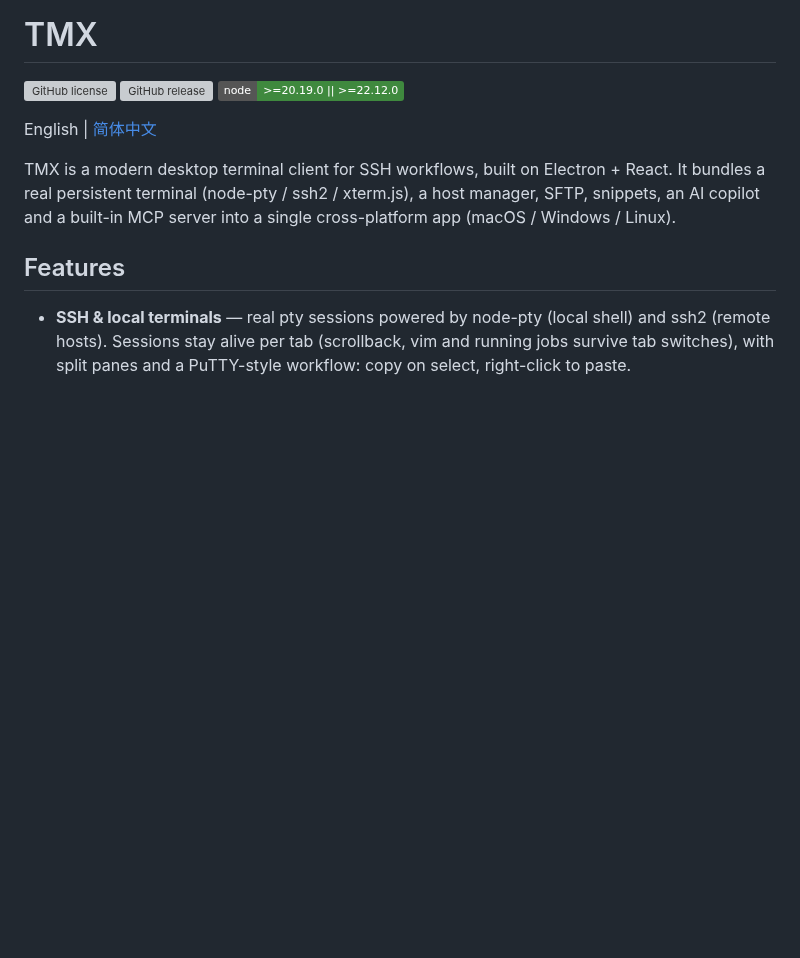
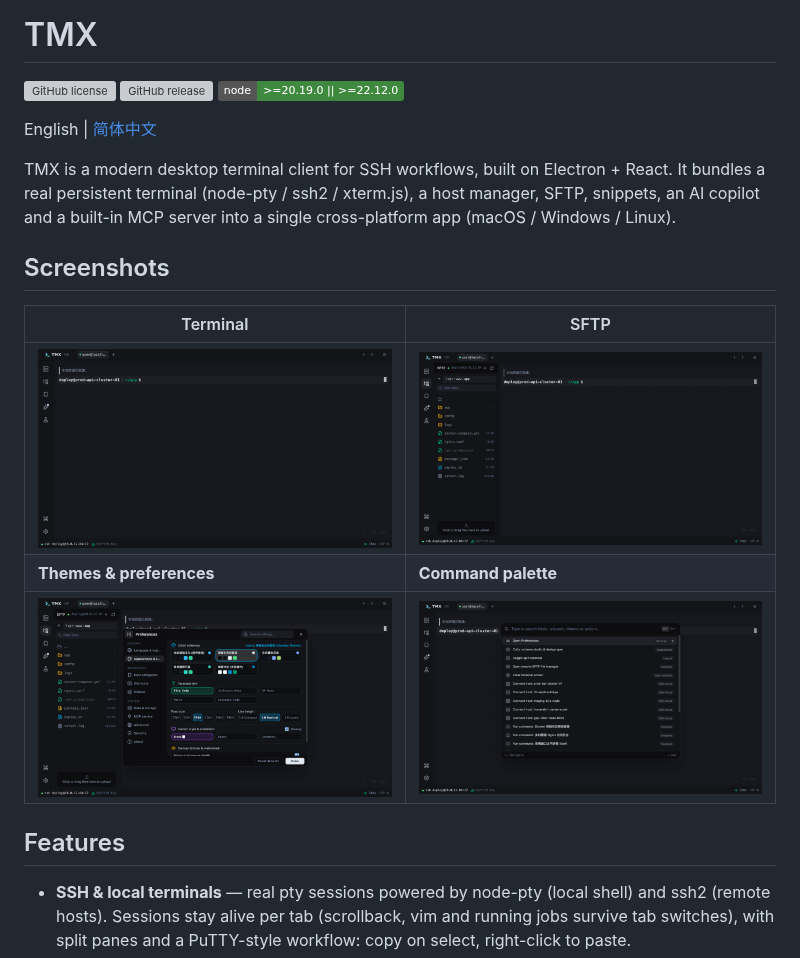
Before and after one commit to clawuv/TMX, a Markdown page: README.md, the part around the change. GitHub-like rendering; pictures changed too: docs/screenshots/command-palette.png (added), docs/screenshots/settings-themes.png (added), docs/screenshots/sftp.png (added); badges without logos; blank space fills up the shorter version; grey boxes are pictures that could not be loaded.

Commit message:
docs: add app screenshots to README

```diff
--- a/README.md
+++ b/README.md
@@ -7,6 +7,14 @@
 English | [简体中文](README.zh-CN.md)
 
 TMX is a modern desktop terminal client for SSH workflows, built on Electron + React. It bundles a real persistent terminal (node-pty / ssh2 / xterm.js), a host manager, SFTP, snippets, an AI copilot and a built-in MCP server into a single cross-platform app (macOS / Windows / Linux).
+
+## Screenshots
+
+| Terminal | SFTP |
+|---|---|
+| ![Terminal](docs/screenshots/terminal.png) | ![SFTP](docs/screenshots/sftp.png) |
+| **Themes & preferences** | **Command palette** |
+| ![Themes](docs/screenshots/settings-themes.png) | ![Command palette](docs/screenshots/command-palette.png) |
 
 ## Features
 
```
Also changed, not shown: README.zh-CN.md (+8 -0 lines).
